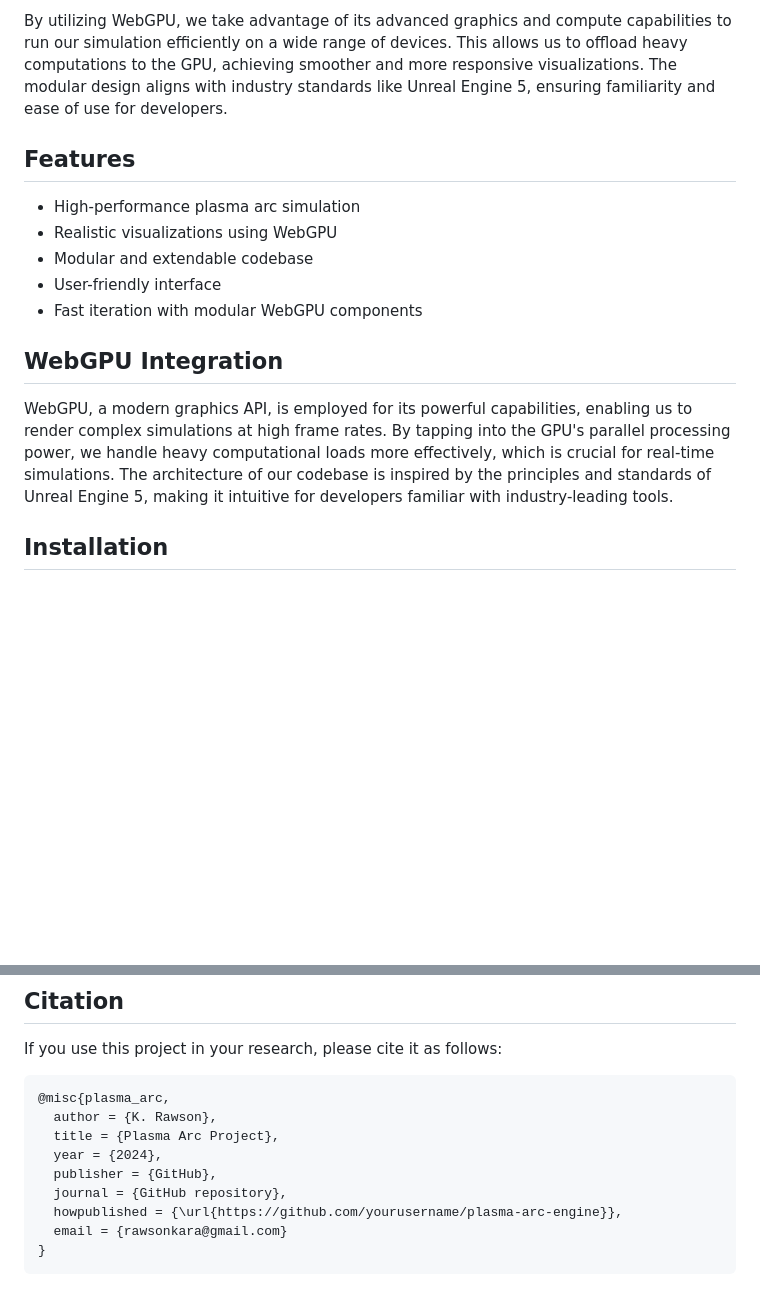
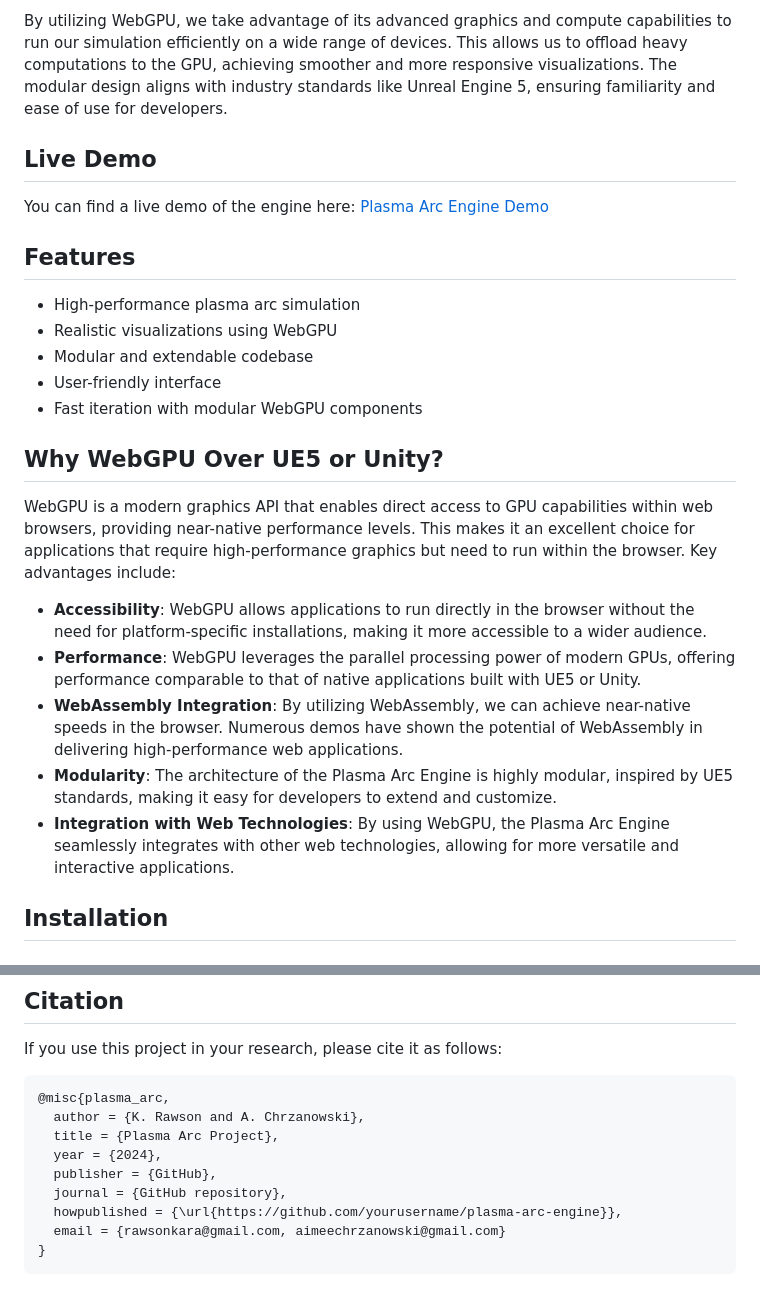
Before and after one commit to p3nGu1nZz/plasma-arc, a Markdown page: README.md, 2 parts joined by grey strips. Drawn GitHub-style; blank space fills up the shorter version.

````diff
--- a/README.md
+++ b/README.md
@@ -6,6 +6,9 @@ The Plasma Arc Engine aims to develop a sophisticated and efficient plasma arc s
 
 By utilizing WebGPU, we take advantage of its advanced graphics and compute capabilities to run our simulation efficiently on a wide range of devices. This allows us to offload heavy computations to the GPU, achieving smoother and more responsive visualizations. The modular design aligns with industry standards like Unreal Engine 5, ensuring familiarity and ease of use for developers.
 
+## Live Demo
+You can find a live demo of the engine here: [Plasma Arc Engine Demo](https://huggingface.co/spaces/p3nGu1nZz/plasma-arc)
+
 ## Features
 - High-performance plasma arc simulation
 - Realistic visualizations using WebGPU
@@ -13,8 +16,14 @@ By utilizing WebGPU, we take advantage of its advanced graphics and compute capa
 - User-friendly interface
 - Fast iteration with modular WebGPU components
 
-## WebGPU Integration
-WebGPU, a modern graphics API, is employed for its powerful capabilities, enabling us to render complex simulations at high frame rates. By tapping into the GPU's parallel processing power, we handle heavy computational loads more effectively, which is crucial for real-time simulations. The architecture of our codebase is inspired by the principles and standards of Unreal Engine 5, making it intuitive for developers familiar with industry-leading tools.
+## Why WebGPU Over UE5 or Unity?
+WebGPU is a modern graphics API that enables direct access to GPU capabilities within web browsers, providing near-native performance levels. This makes it an excellent choice for applications that require high-performance graphics but need to run within the browser. Key advantages include:
+
+- **Accessibility**: WebGPU allows applications to run directly in the browser without the need for platform-specific installations, making it more accessible to a wider audience.
+- **Performance**: WebGPU leverages the parallel processing power of modern GPUs, offering performance comparable to that of native applications built with UE5 or Unity.
+- **WebAssembly Integration**: By utilizing WebAssembly, we can achieve near-native speeds in the browser. Numerous demos have shown the potential of WebAssembly in delivering high-performance web applications.
+- **Modularity**: The architecture of the Plasma Arc Engine is highly modular, inspired by UE5 standards, making it easy for developers to extend and customize.
+- **Integration with Web Technologies**: By using WebGPU, the Plasma Arc Engine seamlessly integrates with other web technologies, allowing for more versatile and interactive applications.
 
 ## Installation
 
@@ -67,12 +76,12 @@ If you use this project in your research, please cite it as follows:
 
 ```bibtex
 @misc{plasma_arc,
-  author = {K. Rawson},
+  author = {K. Rawson and A. Chrzanowski},
   title = {Plasma Arc Project},
   year = {2024},
   publisher = {GitHub},
   journal = {GitHub repository},
   howpublished = {\url{https://github.com/yourusername/plasma-arc-engine}},
-  email = {rawsonkara@gmail.com}
+  email = {rawsonkara@gmail.com, aimeechrzanowski@gmail.com}
 }
 ```
````
